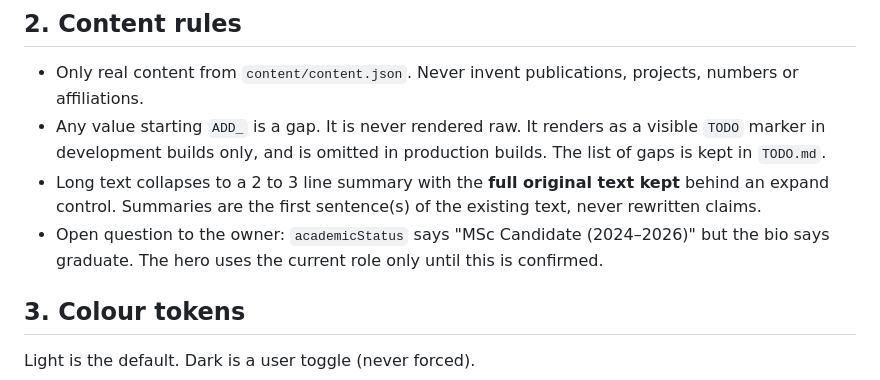
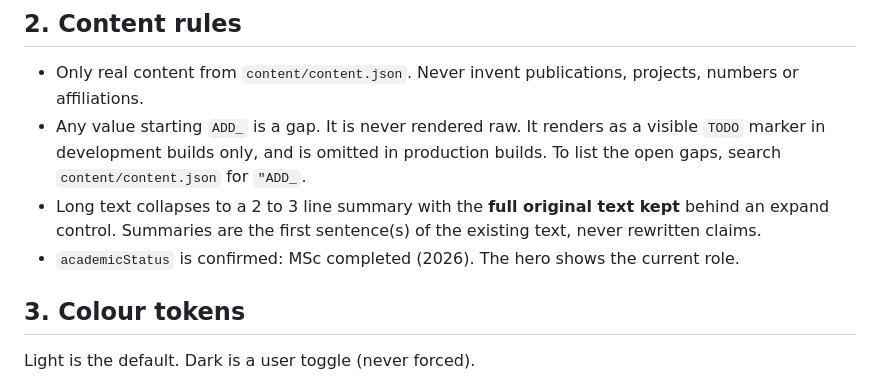
Before and after one commit to Haniklakhe/haniklakhe.github.io, a Markdown page: DESIGN.md, the part around the change. GitHub-like rendering.

```diff
--- a/DESIGN.md
+++ b/DESIGN.md
@@ -15,9 +15,9 @@ Hard nos (from the brief and interview): purple/blue gradient hero, glassmorphis
 ## 2. Content rules
 
 - Only real content from `content/content.json`. Never invent publications, projects, numbers or affiliations.
-- Any value starting `ADD_` is a gap. It is never rendered raw. It renders as a visible `TODO` marker in development builds only, and is omitted in production builds. The list of gaps is kept in `TODO.md`.
+- Any value starting `ADD_` is a gap. It is never rendered raw. It renders as a visible `TODO` marker in development builds only, and is omitted in production builds. To list the open gaps, search `content/content.json` for `"ADD_`.
 - Long text collapses to a 2 to 3 line summary with the **full original text kept** behind an expand control. Summaries are the first sentence(s) of the existing text, never rewritten claims.
-- Open question to the owner: `academicStatus` says "MSc Candidate (2024–2026)" but the bio says graduate. The hero uses the current role only until this is confirmed.
+- `academicStatus` is confirmed: MSc completed (2026). The hero shows the current role.
 
 ## 3. Colour tokens
 
```
Also changed, not shown: README.md (added, +72 -0 lines), TODO.md (deleted, +0 -13 lines).
